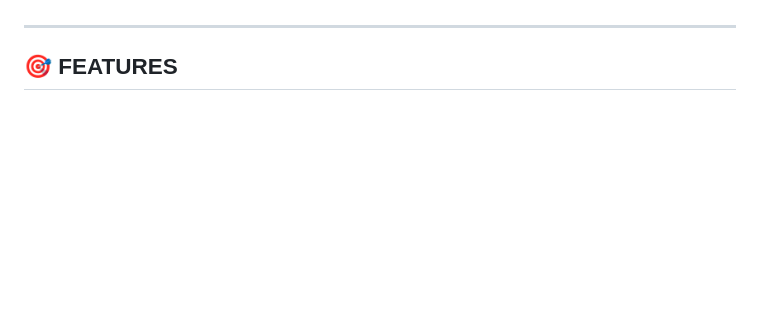
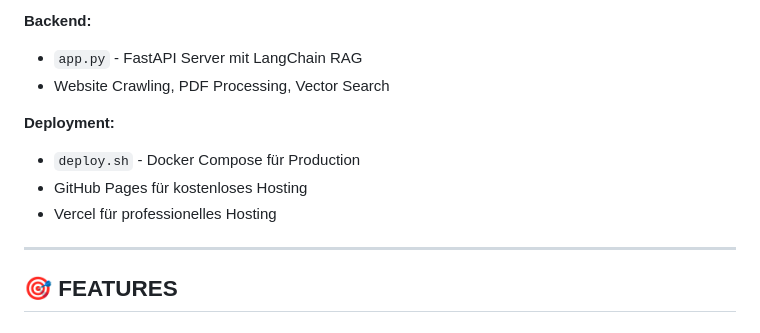
Before and after one commit to GB1822/ki-concierge, a Markdown page: README.md, the part around one of its changes. GitHub-like rendering; blank space fills up the shorter version.

Commit message:
Update README with GitHub deployment instructions and project structure

```diff
--- a/README.md
+++ b/README.md
@@ -5,3 +85,11 @@
+**Backend:**
+- `app.py` - FastAPI Server mit LangChain RAG
+- Website Crawling, PDF Processing, Vector Search
+
+**Deployment:**
+- `deploy.sh` - Docker Compose für Production
+- GitHub Pages für kostenloses Hosting
+- Vercel für professionelles Hosting
 
 ---
 
```
Also changed, not shown: other parts of README.md (+83 -3 lines), PUSH_TO_GITHUB.md (added, +112 -0 lines).
